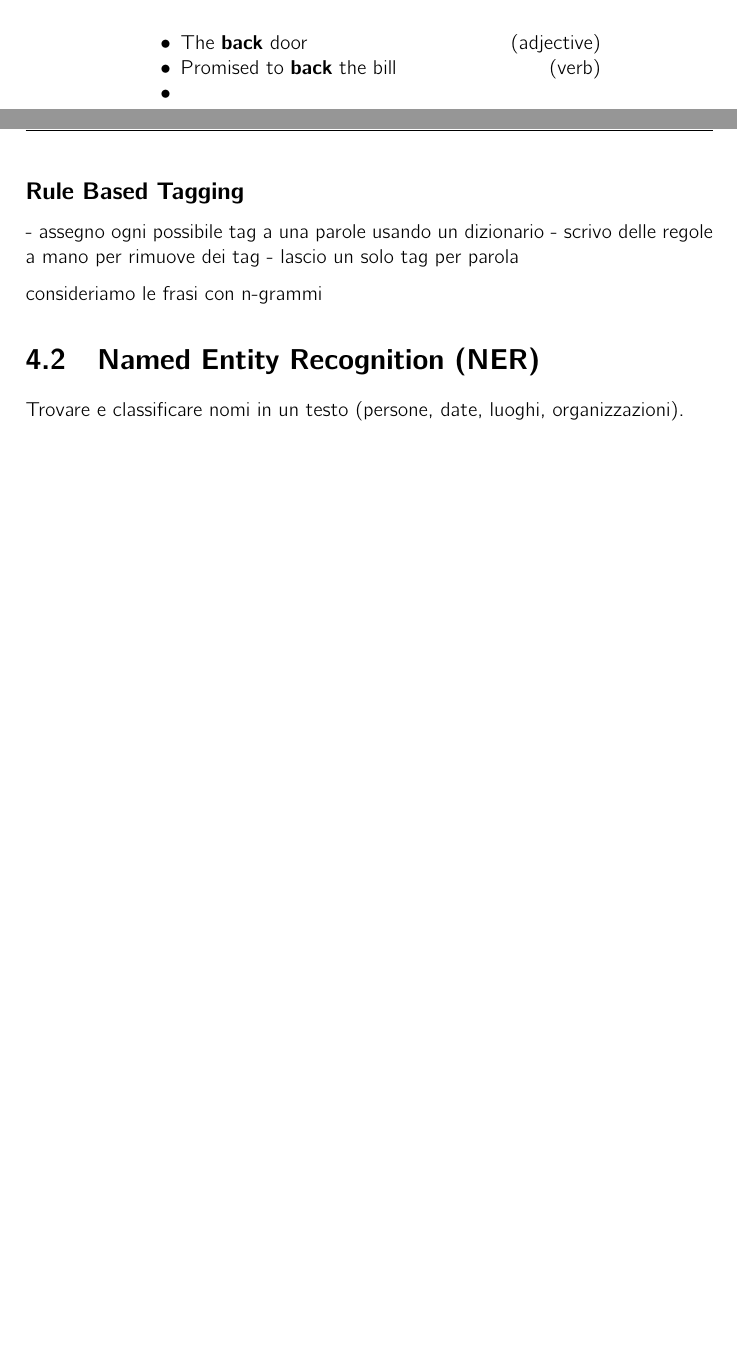
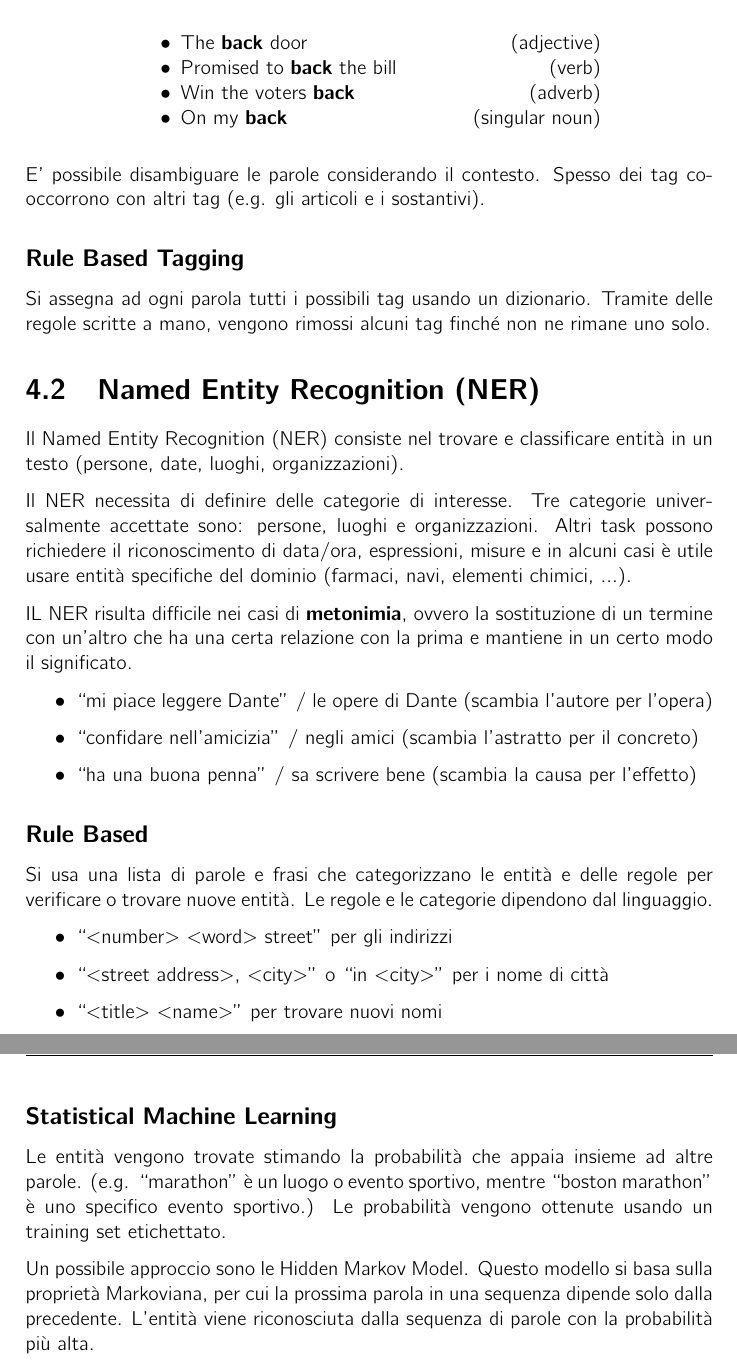
Before and after one commit to saiteki-kai/appunti-magistrale, a LaTeX document (03 - Information Retrieval/main.tex, which reads 03 - Information Retrieval/chapters/04_text_enrichment.tex): two parts of pages 9 and 10 of 23 before the commit and two parts of pages 10 and 11 of 24 after it, joined at a grey line, cut so that both start at the same text, the shorter picture padded with empty space. Compiled offline with pdfLaTeX.

Commit message:
update IR - text enrichment

```diff
--- a/03 - Information Retrieval/chapters/04_text_enrichment.tex
+++ b/03 - Information Retrieval/chapters/04_text_enrichment.tex
@@ -40,18 +44,51 @@ Spesso una parola può essere associata a più di un POS, quindi è necessario c
     \begin{itemize}
       \item The \textbf{back} door \hfill{(adjective)}
       \item Promised to \textbf{back} the bill \hfill{(verb)}
-      \item
+      \item Win the voters \textbf{back} \hfill (adverb)
+      \item On my \textbf{back} \hfill (singular noun)
     \end{itemize}
   \end{minipage}
   \bigskip
 \end{quote}
 
+E' possibile disambiguare le parole considerando il contesto. Spesso dei tag co-occorrono con altri tag (e.g. gli articoli e i sostantivi).
+
 \subsection*{Rule Based Tagging}
-- assegno ogni possibile tag a una parole usando un dizionario
-- scrivo delle regole a mano per rimuove dei tag
-- lascio un solo tag per parola
-
-consideriamo le frasi con n-grammi
+Si assegna ad ogni parola tutti i possibili tag usando un dizionario.
+Tramite delle regole scritte a mano, vengono rimossi alcuni tag finché non ne rimane uno solo.
 
 \section{Named Entity Recognition (NER)}
-Trovare e classificare nomi in un testo (persone, date, luoghi, organizzazioni).
+Il Named Entity Recognition (NER) consiste nel trovare e classificare entità in un testo (persone, date, luoghi, organizzazioni).
+
+Il NER necessita di definire delle categorie di interesse.
+Tre categorie universalmente accettate sono: persone, luoghi e organizzazioni.
+Altri task possono richiedere il riconoscimento di data/ora, espressioni, misure e in alcuni casi
+è utile usare entità specifiche del dominio (farmaci, navi, elementi chimici, ...).
+
+IL NER risulta difficile nei casi di \textbf{metonimia}, ovvero la sostituzione di un termine con un'altro
+che ha una certa relazione con la prima e mantiene in un certo modo il significato.
+
+\begin{itemize}
+  \item “mi piace leggere Dante” / le opere di Dante (scambia l'autore per l'opera)
+  \item “confidare nell'amicizia” / negli amici (scambia l'astratto per il concreto)
+  \item “ha una buona penna” / sa scrivere bene (scambia la causa per l'effetto)
+\end{itemize}
+
+\subsection*{Rule Based}
+Si usa una lista di parole e frasi che categorizzano le entità e delle regole per verificare o trovare nuove entità.
+Le regole e le categorie dipendono dal linguaggio.
+
+\begin{itemize}
+  \item “$<$number$>$ $<$word$>$ street” per gli indirizzi
+  \item “$<$street address$>$, $<$city$>$” o “in $<$city$>$” per i nome di città
+  \item “$<$title$>$ $<$name$>$” per trovare nuovi nomi
+\end{itemize}
+
+\subsection*{Statistical Machine Learning}
+Le entità vengono trovate stimando la probabilità che appaia insieme ad altre parole.
+(e.g. “marathon” è un luogo o evento sportivo, mentre “boston marathon” è uno specifico evento sportivo.)
+Le probabilità vengono ottenute usando un training set etichettato.
+
+Un possibile approccio sono le Hidden Markov Model. Questo modello si basa sulla proprietà Markoviana, per cui
+la prossima parola in una sequenza dipende solo dalla precedente.
+L'entità viene riconosciuta dalla sequenza di parole con la probabilità più alta.
```
Also changed, not shown: 03 - Information Retrieval/chapters/04_text_enrichment.tex (44 more changed lines), 1 other file.
